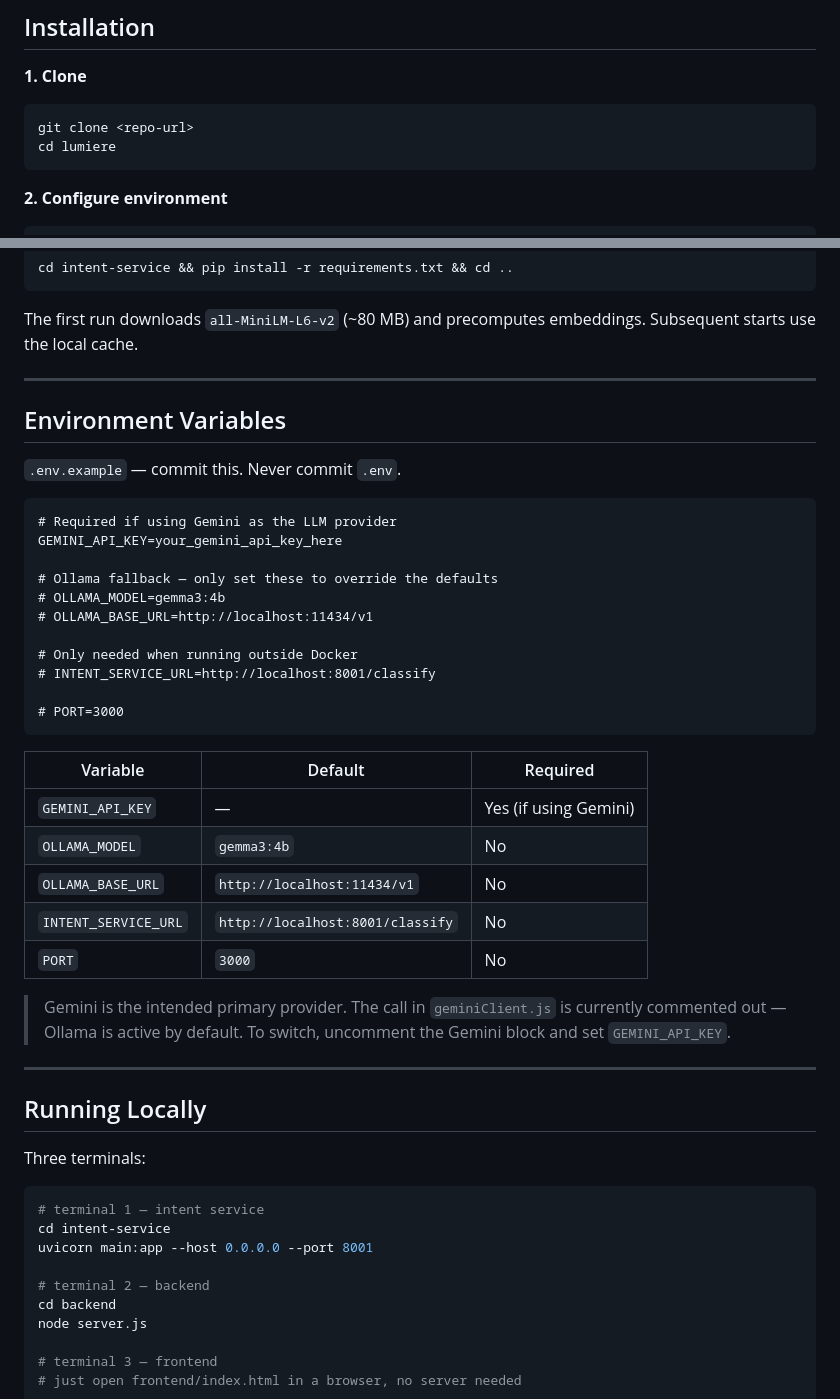
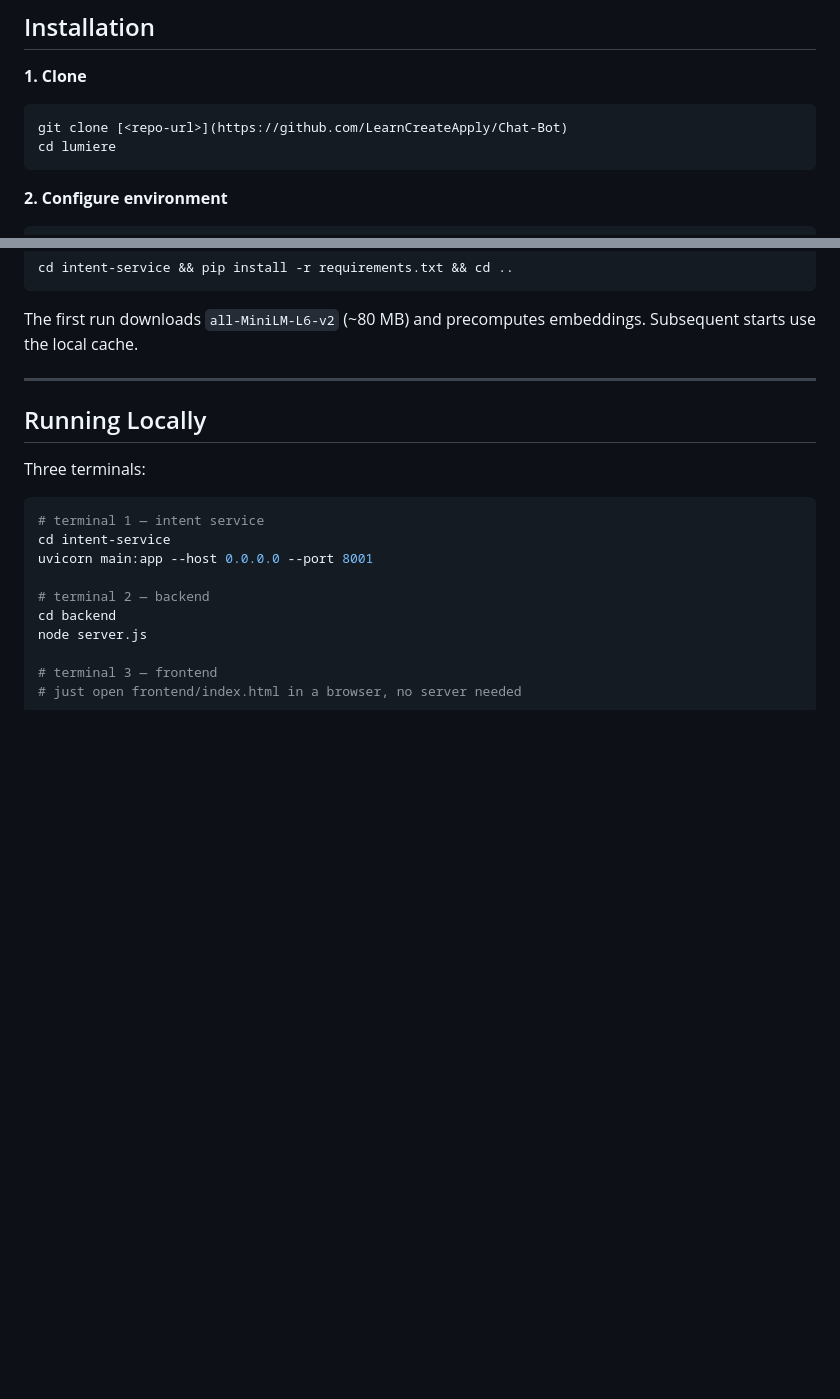
Before and after one commit to LearnCreateApply/Chat-Bot, a Markdown page: Readme.md, 2 parts joined by grey strips. Rendered like a GitHub page; blank space fills up the shorter version.

````diff
--- a/Readme.md
+++ b/Readme.md
@@ -170,7 +170,7 @@ lumiere/
 **1. Clone**
 
 ```bash
-git clone <repo-url>
+git clone [<repo-url>](https://github.com/LearnCreateApply/Chat-Bot)
 cd lumiere
 ```
 
@@ -200,36 +200,6 @@ cd intent-service && pip install -r requirements.txt && cd ..
 ```
 
 The first run downloads `all-MiniLM-L6-v2` (~80 MB) and precomputes embeddings. Subsequent starts use the local cache.
-
----
-
-## Environment Variables
-
-`.env.example` — commit this. Never commit `.env`.
-
-```dotenv
-# Required if using Gemini as the LLM provider
-GEMINI_API_KEY=your_gemini_api_key_here
-
-# Ollama fallback — only set these to override the defaults
-# OLLAMA_MODEL=gemma3:4b
-# OLLAMA_BASE_URL=http://localhost:11434/v1
-
-# Only needed when running outside Docker
-# INTENT_SERVICE_URL=http://localhost:8001/classify
-
-# PORT=3000
-```
-
-| Variable | Default | Required |
-|---|---|---|
-| `GEMINI_API_KEY` | — | Yes (if using Gemini) |
-| `OLLAMA_MODEL` | `gemma3:4b` | No |
-| `OLLAMA_BASE_URL` | `http://localhost:11434/v1` | No |
-| `INTENT_SERVICE_URL` | `http://localhost:8001/classify` | No |
-| `PORT` | `3000` | No |
-
-> Gemini is the intended primary provider. The call in `geminiClient.js` is currently commented out — Ollama is active by default. To switch, uncomment the Gemini block and set `GEMINI_API_KEY`.
 
 ---
 
````
